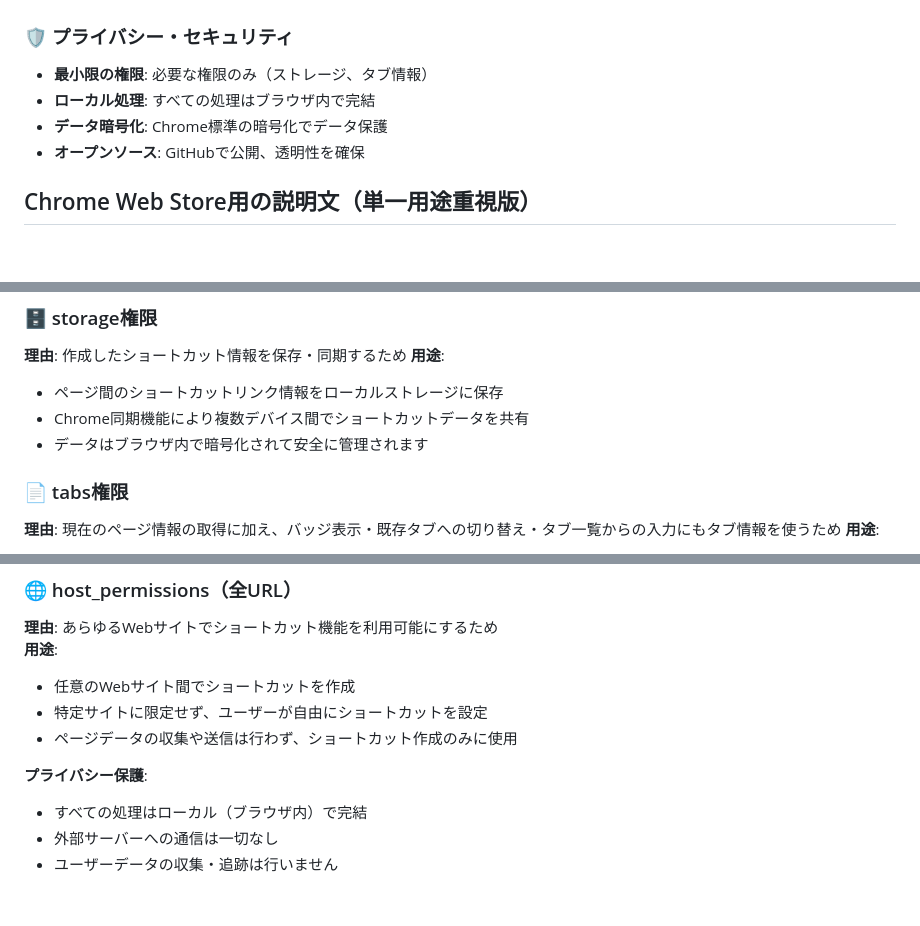
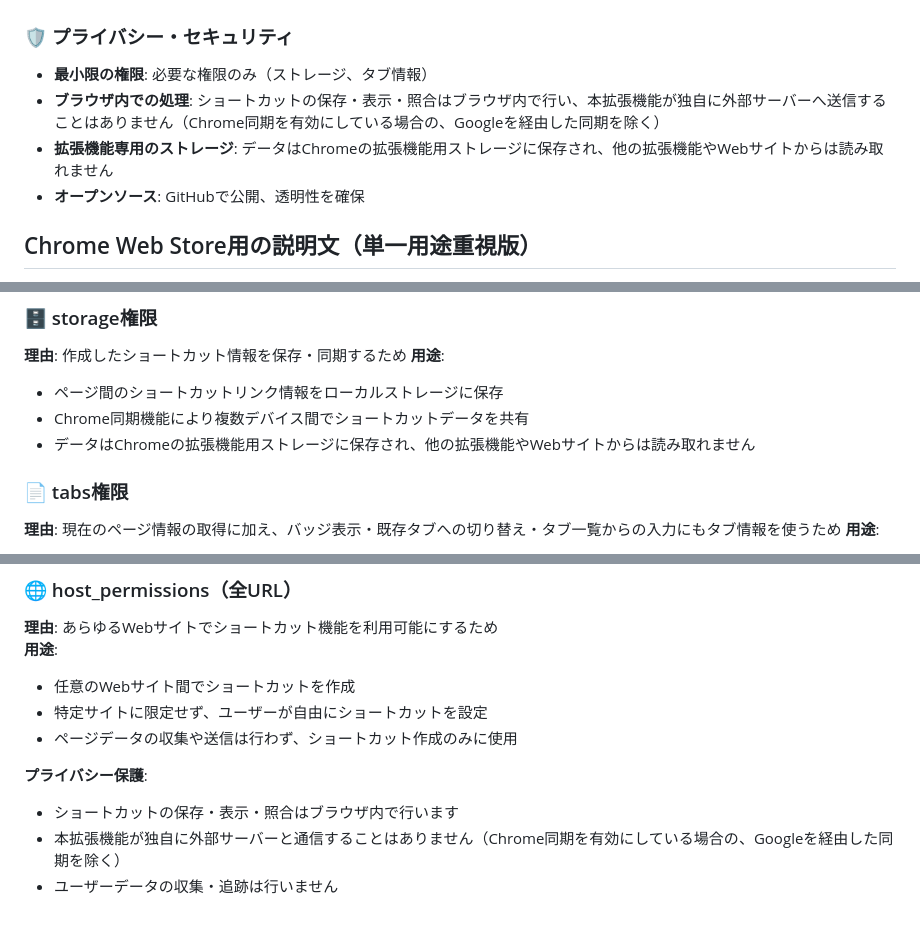
Before and after one commit to maepon/jumpmark-dock, a Markdown page: docs/chrome-store-description.md, 3 parts joined by grey strips. Drawn GitHub-style; blank space fills up the shorter version.

```diff
--- a/docs/chrome-store-description.md
+++ b/docs/chrome-store-description.md
@@ -56,8 +56,8 @@
 
 ### 🛡️ プライバシー・セキュリティ
 - **最小限の権限**: 必要な権限のみ（ストレージ、タブ情報）
-- **ローカル処理**: すべての処理はブラウザ内で完結
-- **データ暗号化**: Chrome標準の暗号化でデータ保護
+- **ブラウザ内での処理**: ショートカットの保存・表示・照合はブラウザ内で行い、本拡張機能が独自に外部サーバーへ送信することはありません（Chrome同期を有効にしている場合の、Googleを経由した同期を除く）
+- **拡張機能専用のストレージ**: データはChromeの拡張機能用ストレージに保存され、他の拡張機能やWebサイトからは読み取れません
 - **オープンソース**: GitHubで公開、透明性を確保
 
 ## Chrome Web Store用の説明文（単一用途重視版）
@@ -101,7 +101,7 @@ Webページ間に双方向のショートカットリンクを作成し、関
 **用途**:
 - ページ間のショートカットリンク情報をローカルストレージに保存
 - Chrome同期機能により複数デバイス間でショートカットデータを共有
-- データはブラウザ内で暗号化されて安全に管理されます
+- データはChromeの拡張機能用ストレージに保存され、他の拡張機能やWebサイトからは読み取れません
 
 ### 📄 tabs権限
 **理由**: 現在のページ情報の取得に加え、バッジ表示・既存タブへの切り替え・タブ一覧からの入力にもタブ情報を使うため
@@ -124,6 +124,6 @@ Webページ間に双方向のショートカットリンクを作成し、関
 - ページデータの収集や送信は行わず、ショートカット作成のみに使用
 
 **プライバシー保護**:
-- すべての処理はローカル（ブラウザ内）で完結
-- 外部サーバーへの通信は一切なし
+- ショートカットの保存・表示・照合はブラウザ内で行います
+- 本拡張機能が独自に外部サーバーと通信することはありません（Chrome同期を有効にしている場合の、Googleを経由した同期を除く）
 - ユーザーデータの収集・追跡は行いません
```
Also changed, not shown: CHANGELOG.md (+2 -0 lines), docs/privacy-policy.md (+5 -6 lines).
